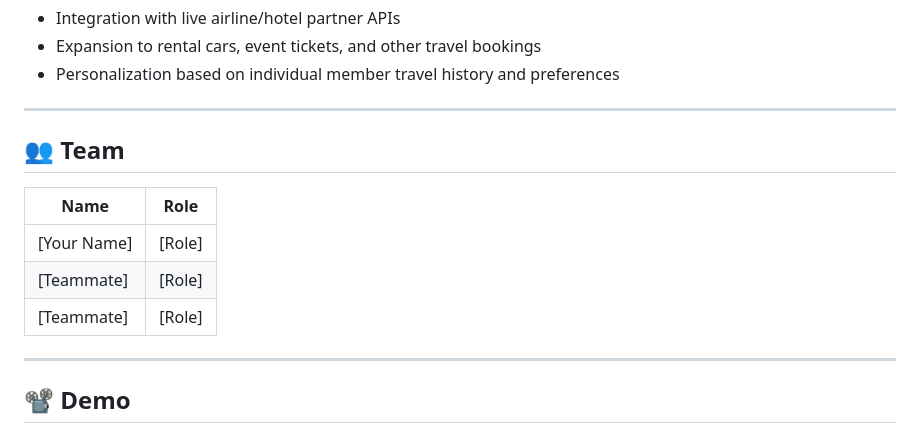
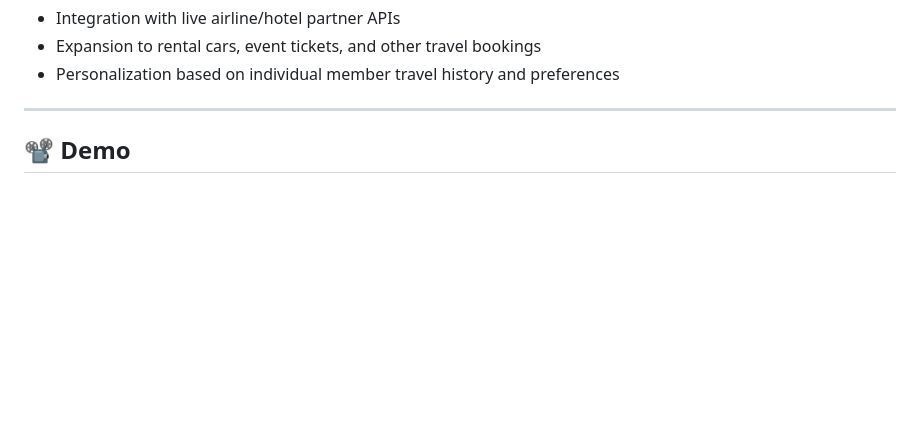
Before and after one commit to DKarthikeya31/TripGuard-AI, a Markdown page: README.md, the part around the change. Rendered like a GitHub page; blank space fills up the shorter version.

```diff
--- a/README.md
+++ b/README.md
@@ -221,15 +221,6 @@ TripGuard AI's architecture is not just an implementation exercise — each core
 
 ---
 
-## 👥 Team
-
-| Name | Role |
-|---|---|
-| [Your Name] | [Role] |
-| [Teammate] | [Role] |
-| [Teammate] | [Role] |
-
----
 
 ## 📽️ Demo
 
```
